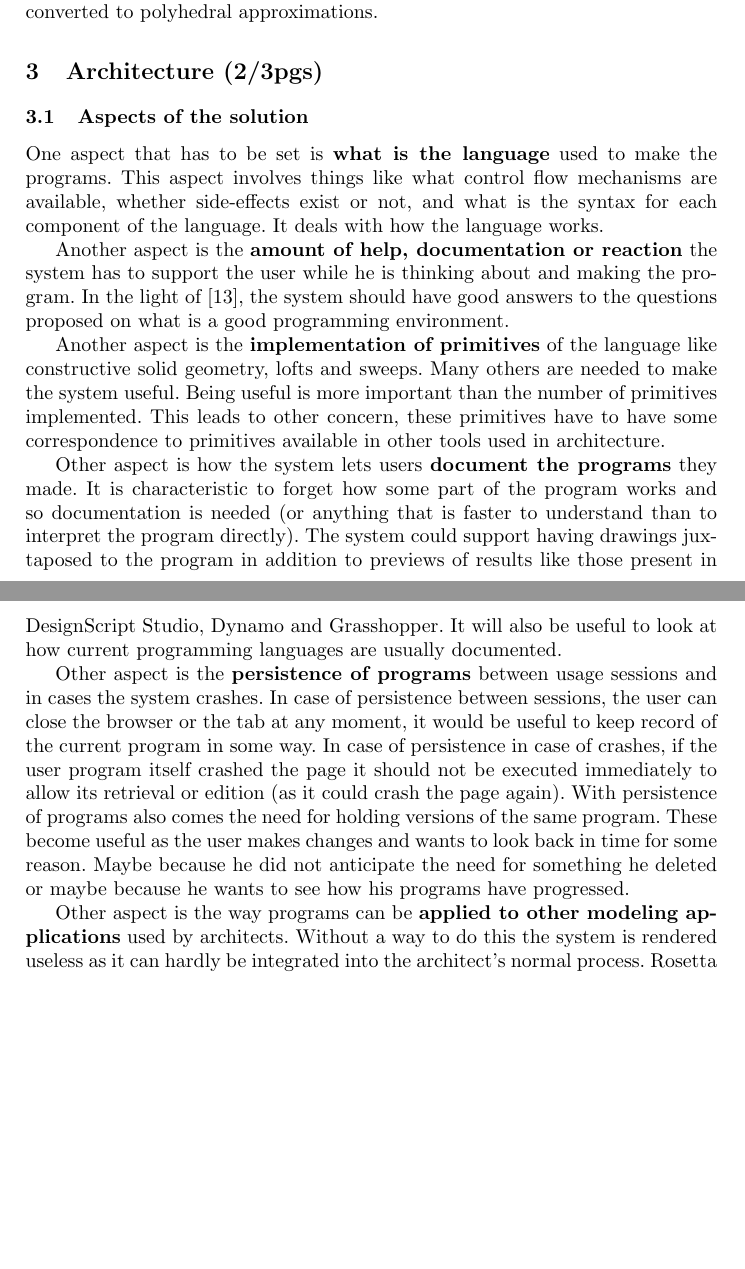
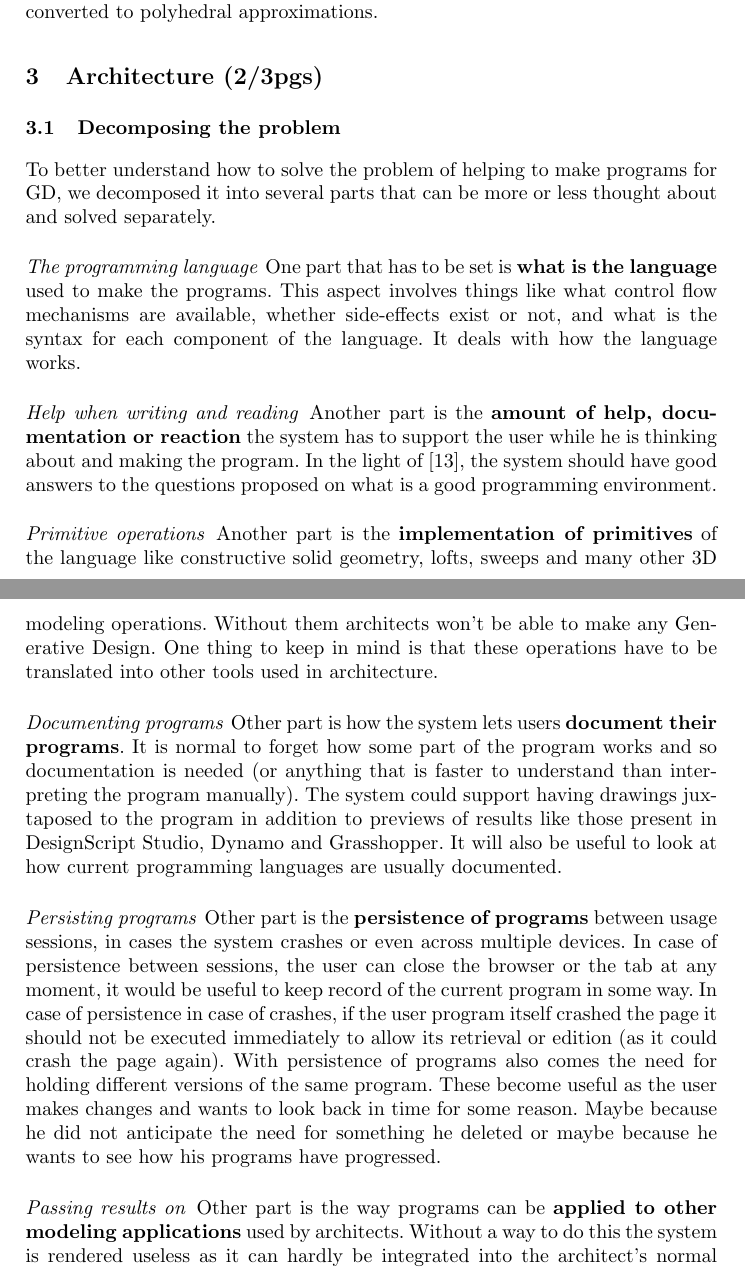
Before and after one commit to pafalium/manual-report, a LaTeX thesis (report.tex): two parts of pages 18 and 19 of 23 before the commit and two parts of pages 18 and 19 of 24 after it, joined at a grey line, cut so that both start at the same text, the shorter picture padded with empty space. Compiled offline with pdfLaTeX.

Commit message:
Architecture: "Aspects of the solution" lift up. Also renamed it to "Decomposing the problem".

```diff
--- a/report.tex
+++ b/report.tex
@@ -632,32 +632,39 @@
 %NAVarchitecture
 \section{Architecture (2/3pgs)}
 
-\subsection{Aspects of the solution}
-	One aspect that has to be set is \textbf{what is the language} used to make the programs.
+\subsection{Decomposing the problem}
+	To better understand how to solve the problem of helping to make programs for GD, we decomposed it into several parts that can be more or less thought about and solved separately.
+
+	\paragraph{The programming language}
+	One part that has to be set is \textbf{what is the language} used to make the programs.
 	This aspect involves things like what control flow mechanisms are available, whether side-effects exist or not, and what is the syntax for each component of the language.
 	It deals with how the language works.
 
-	Another aspect is the \textbf{amount of help, documentation or reaction} the system has to support the user while he is thinking about and making the program.
+	\paragraph{Help when writing and reading}
+	Another part is the \textbf{amount of help, documentation or reaction} the system has to support the user while he is thinking about and making the program.
 	In the light of \cite{victor2012learnable}, the system should have good answers to the questions proposed on what is a good programming environment.
 
-	Another aspect is the \textbf{implementation of primitives} of the language like constructive solid geometry, lofts and sweeps.
-	Many others are needed to make the system useful.
-	Being useful is more important than the number of primitives implemented.
-	This leads to other concern, these primitives have to have some correspondence to primitives available in other tools used in architecture.
+	\paragraph{Primitive operations}
+	Another part is the \textbf{implementation of primitives} of the language like constructive solid geometry, lofts, sweeps and many other 3D modeling operations.
+	Without them architects won't be able to make any Generative Design.
+	One thing to keep in mind is that these operations have to be translated into other tools used in architecture.
 
-	Other aspect is how the system lets users \textbf{document the programs} they made.
-	It is characteristic to forget how some part of the program works and so documentation is needed (or anything that is faster to understand than to interpret the program directly).
+	\paragraph{Documenting programs}
+	Other part is how the system lets users \textbf{document their programs}.
+	It is normal to forget how some part of the program works and so documentation is needed (or anything that is faster to understand than interpreting the program manually).
 	The system could support having drawings juxtaposed to the program in addition to previews of results like those present in DesignScript Studio, Dynamo and Grasshopper.
 	It will also be useful to look at how current programming languages are usually documented.
 
-	Other aspect is the \textbf{persistence of programs} between usage sessions and in cases the system crashes.
+	\paragraph{Persisting programs}
+	Other part is the \textbf{persistence of programs} between usage sessions, in cases the system crashes or even across multiple devices.
 	In case of persistence between sessions, the user can close the browser or the tab at any moment, it would be useful to keep record of the current program in some way.
 	In case of persistence in case of crashes, if the user program itself crashed the page it should not be executed immediately to allow its retrieval or edition (as it could crash the page again).
-	With persistence of programs also comes the need for holding versions of the same program.
+	With persistence of programs also comes the need for holding different versions of the same program.
 	These become useful as the user makes changes and wants to look back in time for some reason.
 	Maybe because he did not anticipate the need for something he deleted or maybe because he wants to see how his programs have progressed.
 
-	Other aspect is the way programs can be \textbf{applied to other modeling applications} used by architects.
+	\paragraph{Passing results on}
+	Other part is the way programs can be \textbf{applied to other modeling applications} used by architects.
 	Without a way to do this the system is rendered useless as it can hardly be integrated into the architect's normal process.
 	Rosetta uses the concept of selecting a backend, a specific interface to a modeling application.
 	After selecting a backend for a modeling application, Rosetta connects to it and results of running the program are passed to the application.
```
